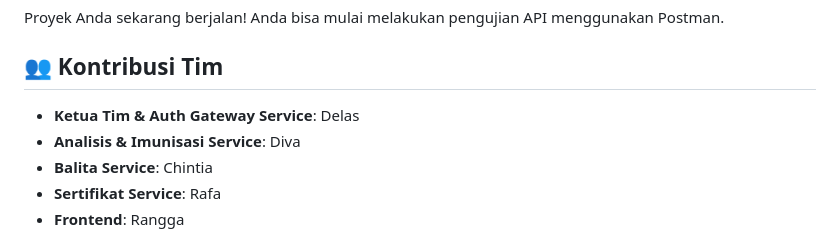
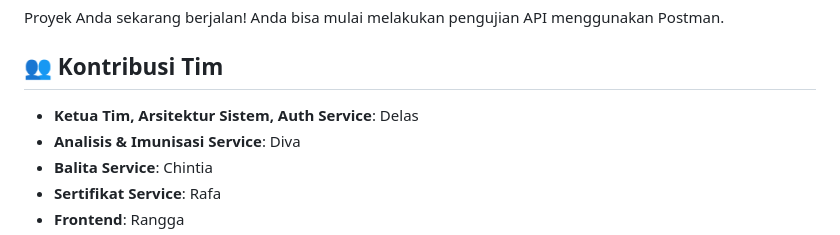
Before and after one commit to delasprincisa/TubesKelompok7, a Markdown page: README.md, the part around the change. GitHub-like rendering.

```diff
--- a/README.md
+++ b/README.md
@@ -89,7 +89,7 @@ Proyek Anda sekarang berjalan! Anda bisa mulai melakukan pengujian API menggunak
 
 ## 👥 Kontribusi Tim
 
--   **Ketua Tim & Auth Gateway Service**: Delas
+-   **Ketua Tim, Arsitektur Sistem, Auth Service**: Delas
 -   **Analisis & Imunisasi Service**: Diva
 -   **Balita Service**: Chintia
 -   **Sertifikat Service**: Rafa
```
